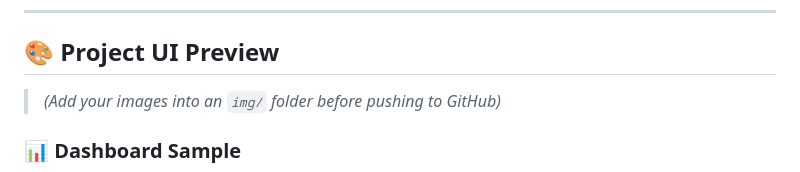
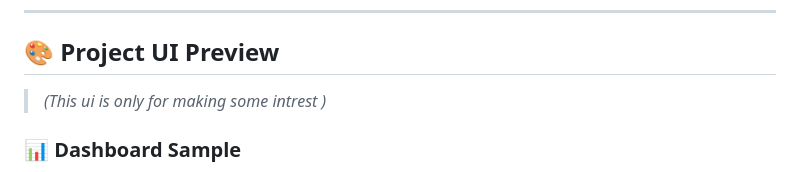
Before and after one commit to sahilshaikh867/student-project-tracker, a Markdown page: README.md, the part around the change. GitHub-like rendering.

```diff
--- a/README.md
+++ b/README.md
@@ -45,7 +45,7 @@ Backend is built with **Node.js**, frontend is a simple **HTML dashboard**, and
 
 ## 🎨 **Project UI Preview**
 
-> *(Add your images into an `img/` folder before pushing to GitHub)*
+> *(This ui is only for making some intrest )*
 
 ### 📊 Dashboard Sample
 
```
